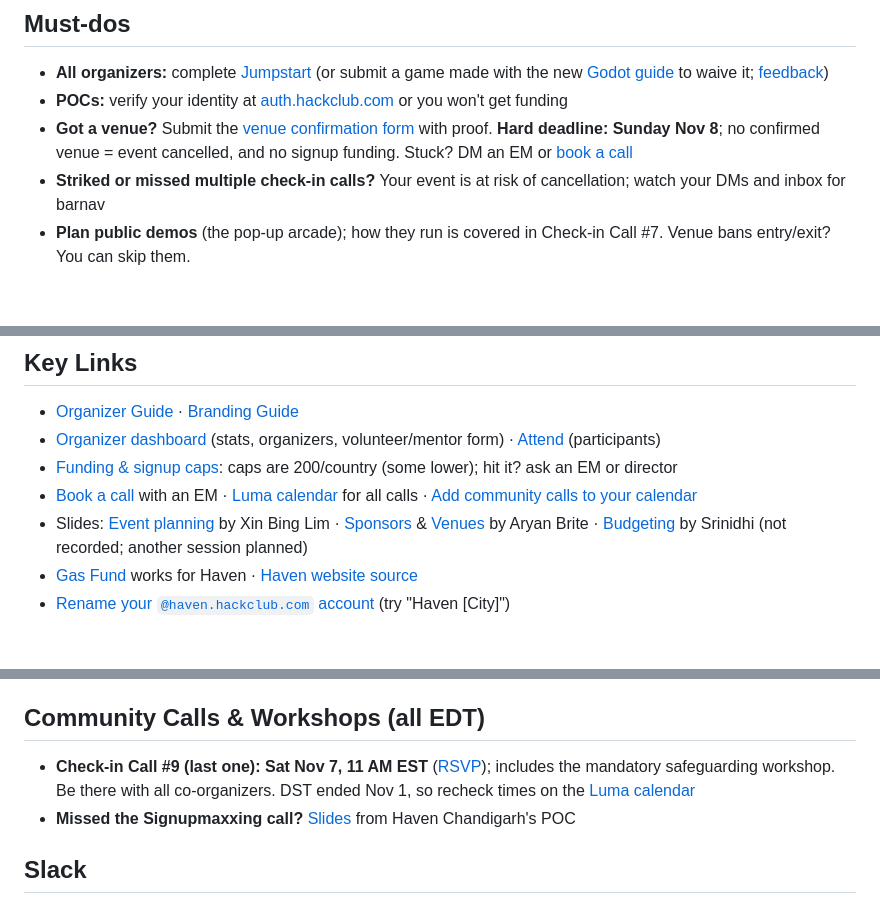
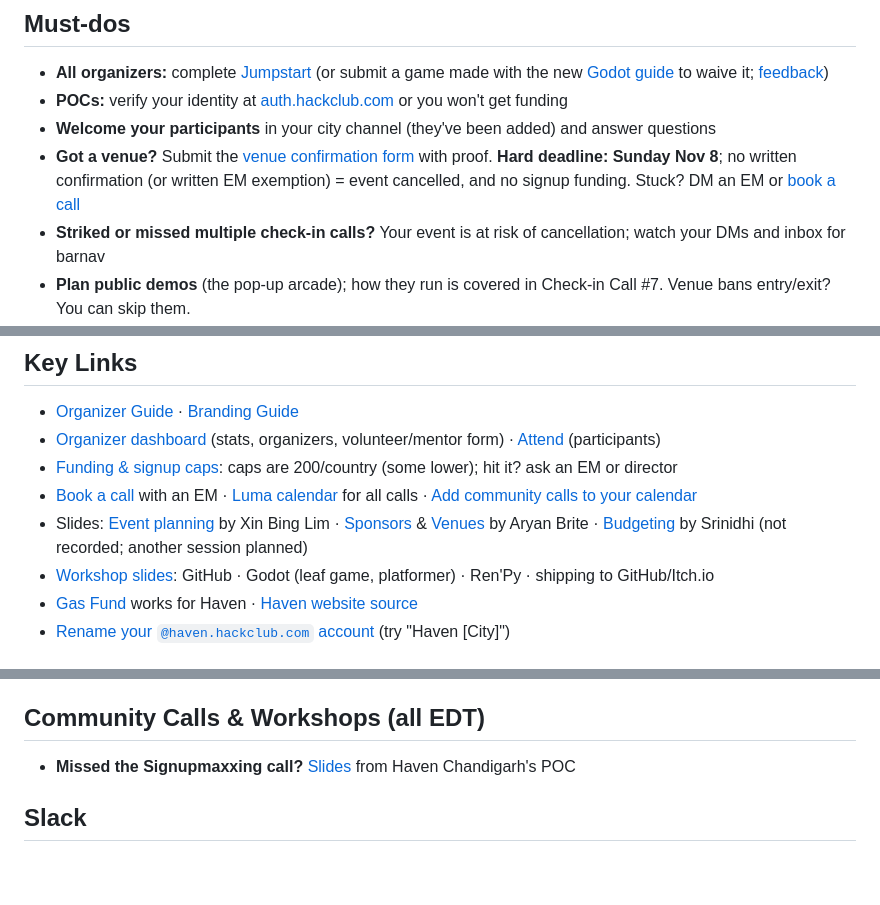
Before and after one commit to hackclub/haven, a Markdown page: README.md, 3 parts joined by grey strips. Drawn GitHub-style; blank space fills up the shorter version.

Commit message:
TLDR: bulletin updates 2026-11-08 (#78)
Claude-Session: https://claude.ai/code/session_01CHuZ9At9geoh6U57Je6AtR

Co-authored-by: Claude <noreply@anthropic.com>

```diff
--- a/README.md
+++ b/README.md
@@ -6,7 +6,8 @@ Everything you need to run your [Haven](https://haven.hackclub.com/) event. Have
 
 - **All organizers:** complete [Jumpstart](https://haven.jumpstart.hackclub.com/) (or submit a game made with the new [Godot guide](https://hack.club/haven-tutorial) to waive it; [feedback](http://hack.club/haven-tutorial-feedback))
 - **POCs:** verify your identity at [auth.hackclub.com](https://auth.hackclub.com/) or you won't get funding
-- **Got a venue?** Submit the [venue confirmation form](https://forms.hackclub.com/haven-venue) with proof. **Hard deadline: Sunday Nov 8**; no confirmed venue = event cancelled, and no signup funding. Stuck? DM an EM or [book a call](https://booking.haven.hackclub.com/)
+- **Welcome your participants** in your city channel (they've been added) and answer questions
+- **Got a venue?** Submit the [venue confirmation form](https://forms.hackclub.com/haven-venue) with proof. **Hard deadline: Sunday Nov 8**; no written confirmation (or written EM exemption) = event cancelled, and no signup funding. Stuck? DM an EM or [book a call](https://booking.haven.hackclub.com/)
 - **Striked or missed multiple check-in calls?** Your event is at risk of cancellation; watch your DMs and inbox for barnav
 - **Plan public demos** (the pop-up arcade); how they run is covered in Check-in Call #7. Venue bans entry/exit? You can skip them.
 - **Add your event's schedule** via the [website update form](https://forms.hackclub.com/haven-website); most event pages don't have one yet
@@ -32,6 +33,7 @@ Everything you need to run your [Haven](https://haven.hackclub.com/) event. Have
 - [Funding & signup caps](https://docs.google.com/spreadsheets/d/1XiPZ3MkGMqXhQl1UQwPz1JmrG4JJEFsmEcRCtYjVVdI/edit?gid=340478831#gid=340478831): caps are 200/country (some lower); hit it? ask an EM or director
 - [Book a call](https://booking.haven.hackclub.com/) with an EM · [Luma calendar](https://luma.com/hack-club-haven) for all calls · [Add community calls to your calendar](https://hack.club/haven-cal)
 - Slides: [Event planning](https://canva.link/will-your-haven-survive) by Xin Bing Lim · [Sponsors](https://canva.link/huw3xd32mkwswlh) & [Venues](https://canva.link/haven-venue) by Aryan Brite · [Budgeting](https://docs.google.com/presentation/d/15eH2M2oSRv-55x0EDxKo6sJ8EOtmZhEnPSELpx96BO8/edit?usp=sharing) by Srinidhi (not recorded; another session planned)
+- [Workshop slides](https://hackclub.slack.com/archives/C0BM46V4X7F/p1794112490474539): GitHub · Godot (leaf game, platformer) · Ren'Py · shipping to GitHub/Itch.io
 - [Gas Fund](https://gas.hackclub.com/) works for Haven · [Haven website source](https://github.com/hackclub/haven)
 - [Rename your `@haven.hackclub.com` account](https://myaccount.google.com/u/1/profile/name/edit) (try "Haven [City]")
 
@@ -70,7 +72,6 @@ For every attendee who ships a project and every organizer who finished Jumpstar
 
 ## Community Calls & Workshops (all EDT)
 
-- **Check-in Call #9 (last one):** **Sat Nov 7, 11 AM EST** ([RSVP](https://luma.com/of0kow7h)); includes the mandatory safeguarding workshop. Be there with all co-organizers. DST ended Nov 1, so recheck times on the [Luma calendar](https://luma.com/hack-club-haven)
 - **Missed the Signupmaxxing call?** [Slides](https://canva.link/llzmktoubgnczpg) from Haven Chandigarh's POC
 
 ## Slack
```
Also changed, not shown: other parts of README.md (+1 -1 lines).
